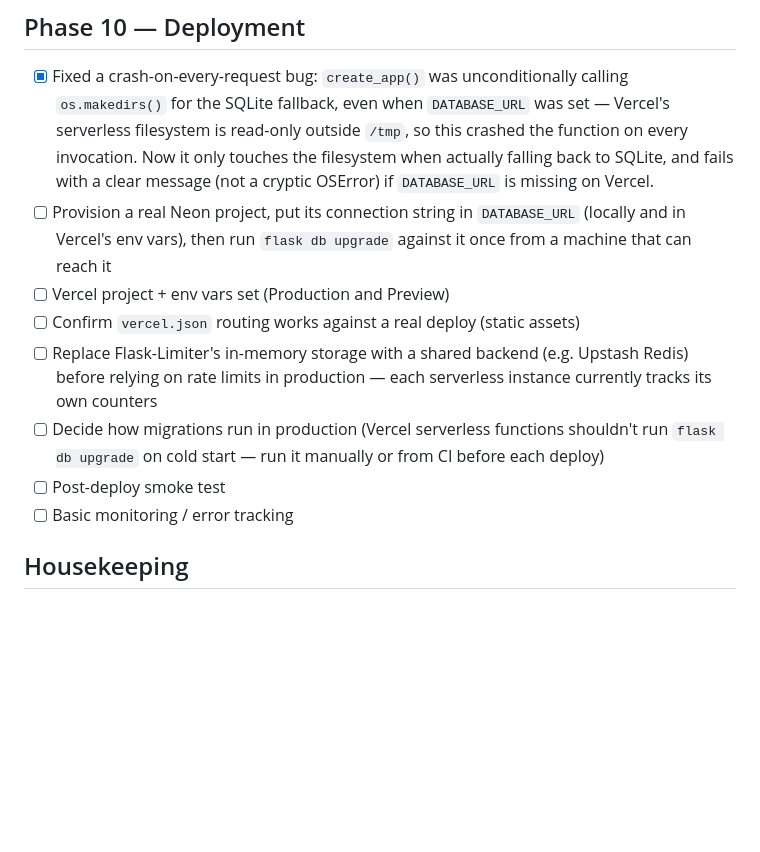
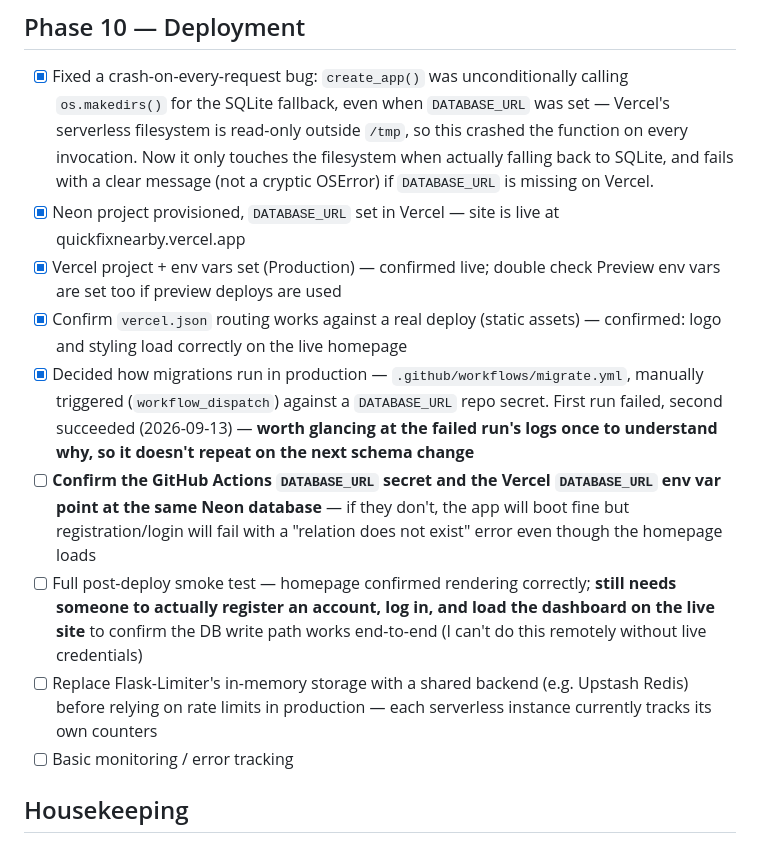
Before and after one commit to Simmyt3r/Quick-Fix, a Markdown page: TODO.md, the part around the change. GitHub-like rendering; blank space fills up the shorter version.

Commit message:
Update TODO: confirm live Vercel deployment and CI migration workflow

```diff
--- a/TODO.md
+++ b/TODO.md
@@ -63,12 +63,13 @@ Tracking build-out of the marketplace described in `README.md`. Check items off
 
 ## Phase 10 — Deployment
 - [x] Fixed a crash-on-every-request bug: `create_app()` was unconditionally calling `os.makedirs()` for the SQLite fallback, even when `DATABASE_URL` was set — Vercel's serverless filesystem is read-only outside `/tmp`, so this crashed the function on every invocation. Now it only touches the filesystem when actually falling back to SQLite, and fails with a clear message (not a cryptic OSError) if `DATABASE_URL` is missing on Vercel.
-- [ ] Provision a real Neon project, put its connection string in `DATABASE_URL` (locally and in Vercel's env vars), then run `flask db upgrade` against it once from a machine that can reach it
-- [ ] Vercel project + env vars set (Production and Preview)
-- [ ] Confirm `vercel.json` routing works against a real deploy (static assets)
+- [x] Neon project provisioned, `DATABASE_URL` set in Vercel — site is live at quickfixnearby.vercel.app
+- [x] Vercel project + env vars set (Production) — confirmed live; double check Preview env vars are set too if preview deploys are used
+- [x] Confirm `vercel.json` routing works against a real deploy (static assets) — confirmed: logo and styling load correctly on the live homepage
+- [x] Decided how migrations run in production — `.github/workflows/migrate.yml`, manually triggered (`workflow_dispatch`) against a `DATABASE_URL` repo secret. First run failed, second succeeded (2026-09-13) — **worth glancing at the failed run's logs once to understand why, so it doesn't repeat on the next schema change**
+- [ ] **Confirm the GitHub Actions `DATABASE_URL` secret and the Vercel `DATABASE_URL` env var point at the same Neon database** — if they don't, the app will boot fine but registration/login will fail with a "relation does not exist" error even though the homepage loads
+- [ ] Full post-deploy smoke test — homepage confirmed rendering correctly; **still needs someone to actually register an account, log in, and load the dashboard on the live site** to confirm the DB write path works end-to-end (I can't do this remotely without live credentials)
 - [ ] Replace Flask-Limiter's in-memory storage with a shared backend (e.g. Upstash Redis) before relying on rate limits in production — each serverless instance currently tracks its own counters
-- [ ] Decide how migrations run in production (Vercel serverless functions shouldn't run `flask db upgrade` on cold start — run it manually or from CI before each deploy)
-- [ ] Post-deploy smoke test
 - [ ] Basic monitoring / error tracking
 
 ## Housekeeping
```
